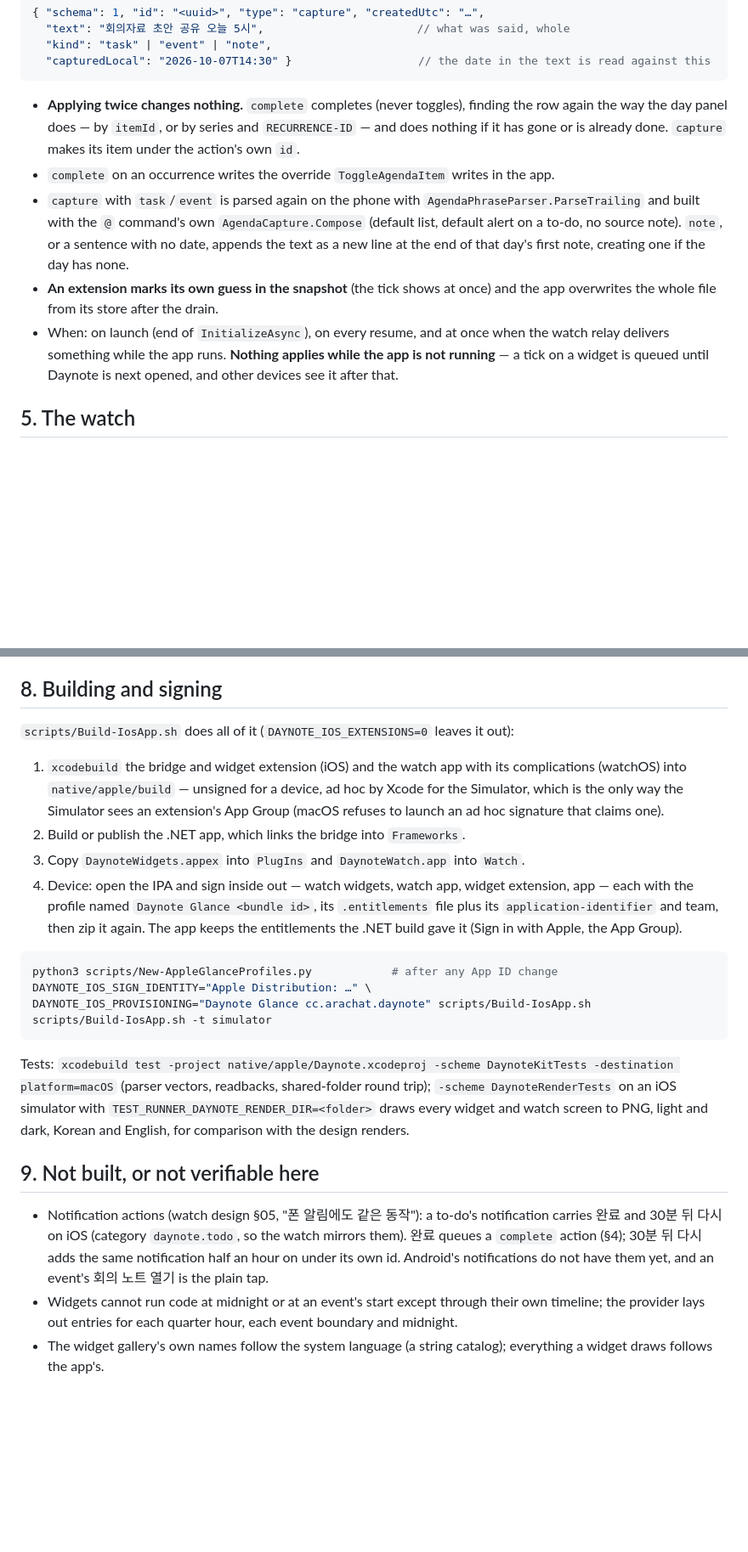
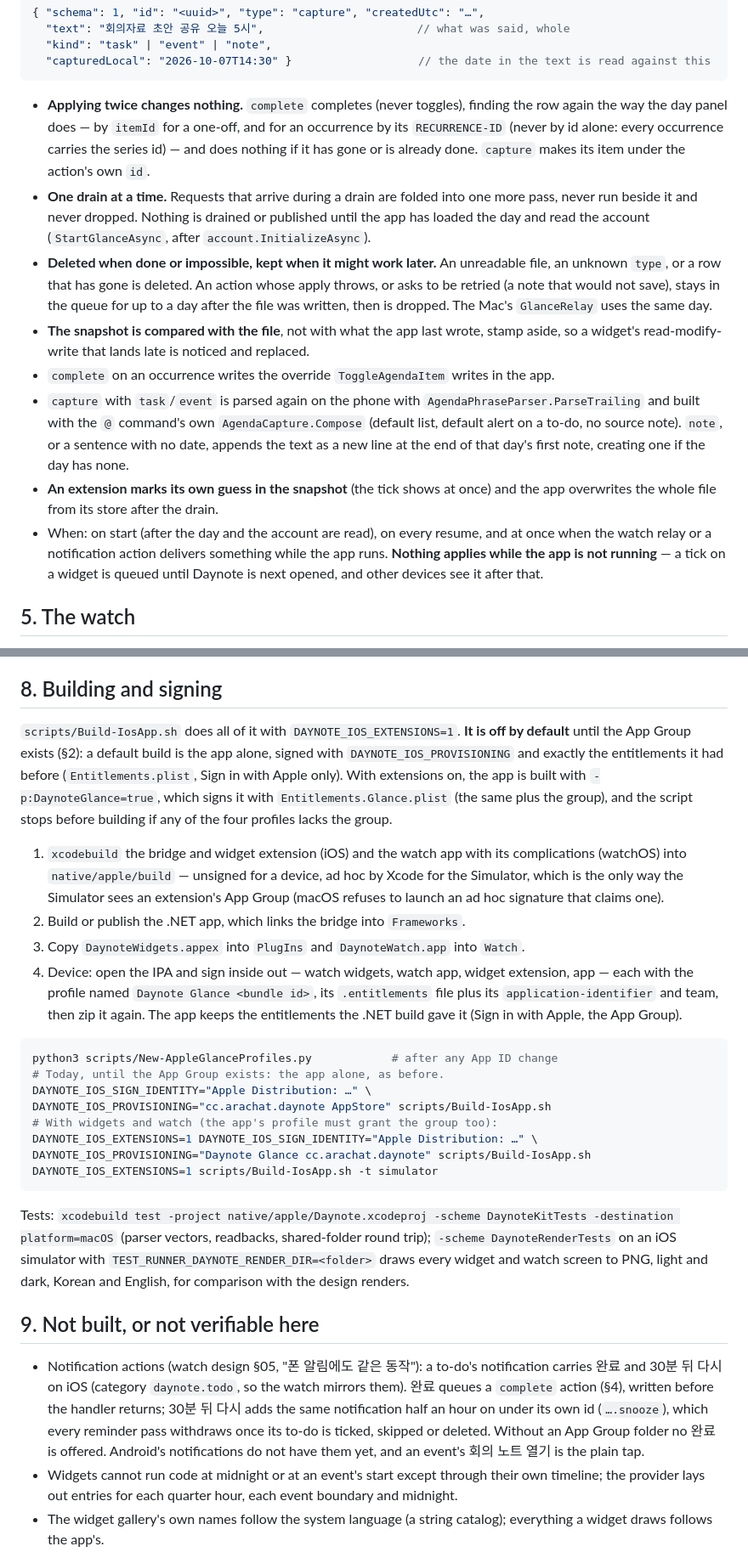
Before and after one commit to bangome/daynote, a Markdown page: docs/APPLE_EXTENSIONS.md, 2 parts joined by grey strips. Shown at 85% size. GitHub-like rendering; blank space fills up the shorter version.

Commit message:
docs(apple): the drain, retry, linking and signing rules the review settled
Co-Authored-By: Claude Opus 5.5 <noreply@anthropic.com>

````diff
--- a/docs/APPLE_EXTENSIONS.md
+++ b/docs/APPLE_EXTENSIONS.md
@@ -112,8 +112,18 @@ dot-prefixed file is never read.
 ```
 
 - **Applying twice changes nothing.** `complete` completes (never toggles), finding the row again
-  the way the day panel does — by `itemId`, or by series and `RECURRENCE-ID` — and does nothing
+  the way the day panel does — by `itemId` for a one-off, and for an occurrence by its
+  `RECURRENCE-ID` (never by id alone: every occurrence carries the series id) — and does nothing
   if it has gone or is already done. `capture` makes its item under the action's own `id`.
+- **One drain at a time.** Requests that arrive during a drain are folded into one more pass, never
+  run beside it and never dropped. Nothing is drained or published until the app has loaded the
+  day and read the account (`StartGlanceAsync`, after `account.InitializeAsync`).
+- **Deleted when done or impossible, kept when it might work later.** An unreadable file, an
+  unknown `type`, or a row that has gone is deleted. An action whose apply throws, or asks to be
+  retried (a note that would not save), stays in the queue for up to a day after the file was
+  written, then is dropped. The Mac's `GlanceRelay` uses the same day.
+- **The snapshot is compared with the file**, not with what the app last wrote, stamp aside, so a
+  widget's read-modify-write that lands late is noticed and replaced.
 - `complete` on an occurrence writes the override `ToggleAgendaItem` writes in the app.
 - `capture` with `task`/`event` is parsed again on the phone with `AgendaPhraseParser.ParseTrailing`
   and built with the `@` command's own `AgendaCapture.Compose` (default list, default alert on a
@@ -121,8 +131,8 @@ dot-prefixed file is never read.
   the end of that day's first note, creating one if the day has none.
 - **An extension marks its own guess in the snapshot** (the tick shows at once) and the app
   overwrites the whole file from its store after the drain.
-- When: on launch (end of `InitializeAsync`), on every resume, and at once when the watch relay
-  delivers something while the app runs. **Nothing applies while the app is not running** — a tick
+- When: on start (after the day and the account are read), on every resume, and at once when the
+  watch relay or a notification action delivers something while the app runs. **Nothing applies while the app is not running** — a tick
   on a widget is queued until Daynote is next opened, and other devices see it after that.
 
 ## 5. The watch
@@ -188,7 +199,12 @@ that arrives before the day has loaded.
 
 ## 8. Building and signing
 
-`scripts/Build-IosApp.sh` does all of it (`DAYNOTE_IOS_EXTENSIONS=0` leaves it out):
+`scripts/Build-IosApp.sh` does all of it with `DAYNOTE_IOS_EXTENSIONS=1`. **It is off by default**
+until the App Group exists (§2): a default build is the app alone, signed with
+`DAYNOTE_IOS_PROVISIONING` and exactly the entitlements it had before (`Entitlements.plist`, Sign
+in with Apple only). With extensions on, the app is built with `-p:DaynoteGlance=true`, which
+signs it with `Entitlements.Glance.plist` (the same plus the group), and the script stops before
+building if any of the four profiles lacks the group.
 
 1. `xcodebuild` the bridge and widget extension (iOS) and the watch app with its complications
    (watchOS) into `native/apple/build` — unsigned for a device, ad hoc by Xcode for the Simulator,
@@ -203,9 +219,13 @@ that arrives before the day has loaded.
 
 ```sh
 python3 scripts/New-AppleGlanceProfiles.py            # after any App ID change
+# Today, until the App Group exists: the app alone, as before.
 DAYNOTE_IOS_SIGN_IDENTITY="Apple Distribution: …" \
+DAYNOTE_IOS_PROVISIONING="cc.arachat.daynote AppStore" scripts/Build-IosApp.sh
+# With widgets and watch (the app's profile must grant the group too):
+DAYNOTE_IOS_EXTENSIONS=1 DAYNOTE_IOS_SIGN_IDENTITY="Apple Distribution: …" \
 DAYNOTE_IOS_PROVISIONING="Daynote Glance cc.arachat.daynote" scripts/Build-IosApp.sh
-scripts/Build-IosApp.sh -t simulator
+DAYNOTE_IOS_EXTENSIONS=1 scripts/Build-IosApp.sh -t simulator
 ```
 
 Tests: `xcodebuild test -project native/apple/Daynote.xcodeproj -scheme DaynoteKitTests
@@ -218,7 +238,9 @@ the design renders.
 
 - Notification actions (watch design §05, "폰 알림에도 같은 동작"): a to-do's notification carries
   완료 and 30분 뒤 다시 on iOS (category `daynote.todo`, so the watch mirrors them). 완료 queues a
-  `complete` action (§4); 30분 뒤 다시 adds the same notification half an hour on under its own id.
+  `complete` action (§4), written before the handler returns; 30분 뒤 다시 adds the same notification
+  half an hour on under its own id (`….snooze`), which every reminder pass withdraws once its
+  to-do is ticked, skipped or deleted. Without an App Group folder no 완료 is offered.
   Android's notifications do not have them yet, and an event's 회의 노트 열기 is the plain tap.
 - Widgets cannot run code at midnight or at an event's start except through their own timeline;
   the provider lays out entries for each quarter hour, each event boundary and midnight.
````
Also changed, not shown: other parts of docs/APPLE_EXTENSIONS.md (+5 -4 lines).
